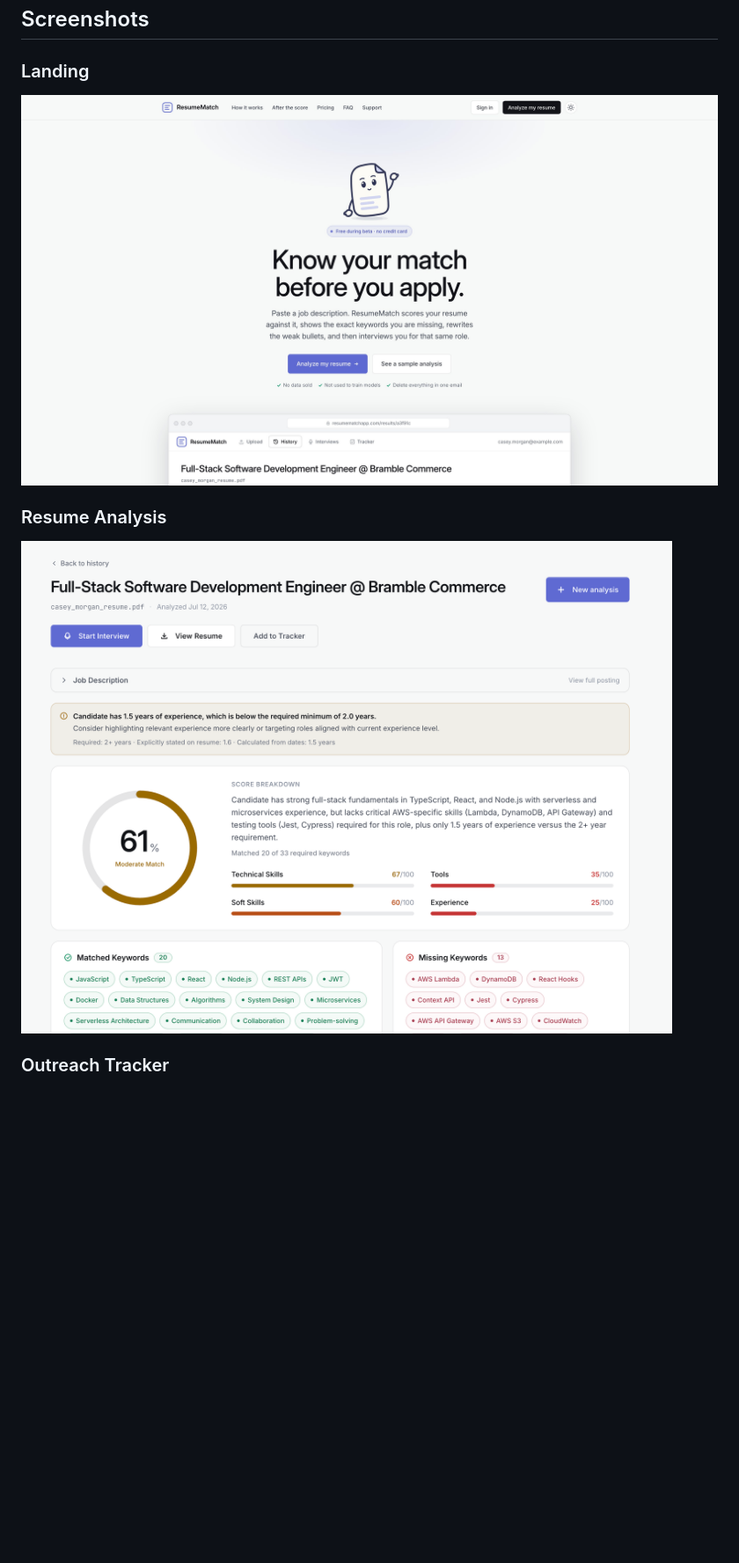
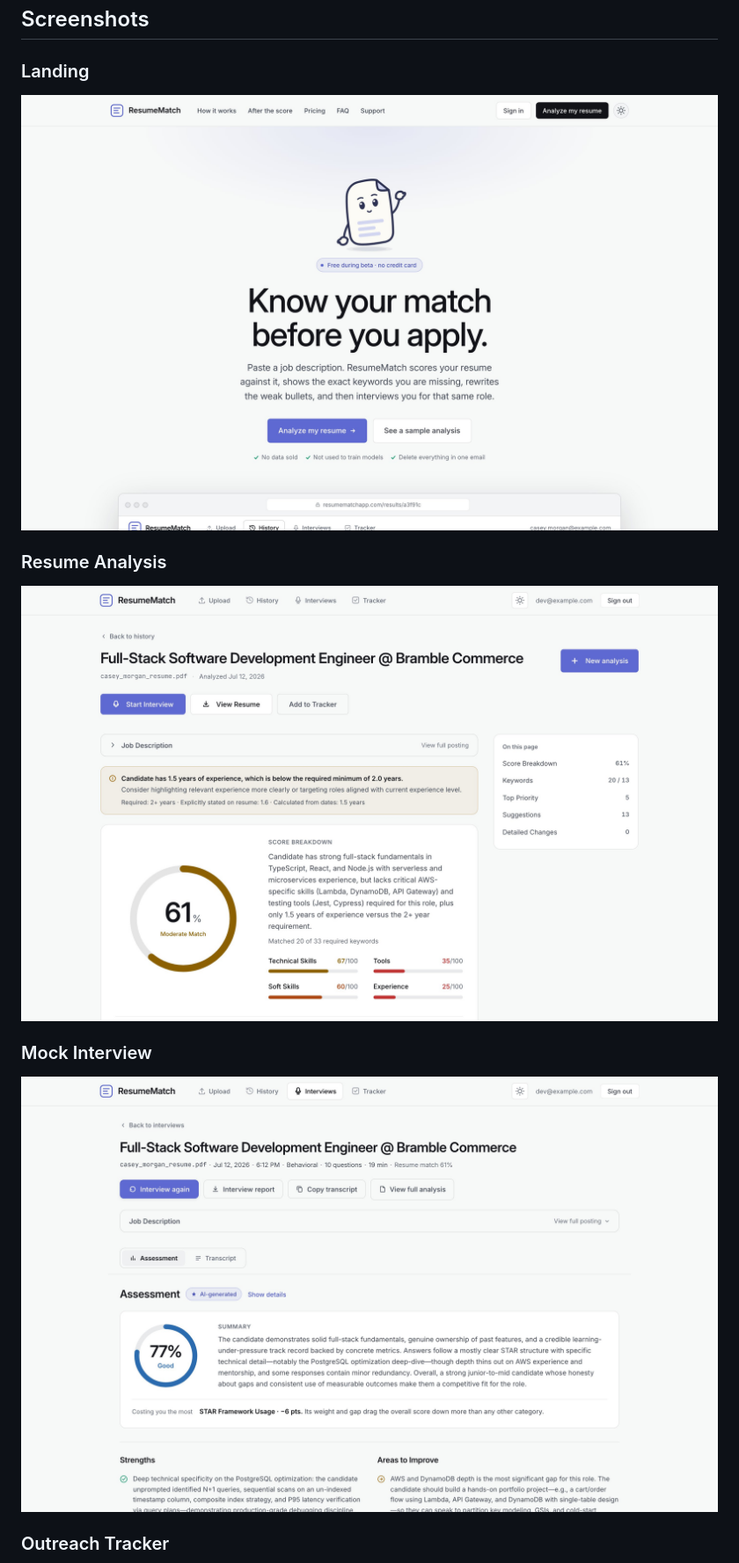
Before and after one commit to JODGEW/ResumeMatch, a Markdown page: README.md, the part around the change. Shown at 88% size. Drawn GitHub-style; pictures changed too: screenshots/landing.jpg, screenshots/landing_analysis_result.jpg, screenshots/readme_interview_results.jpg (added); blank space fills up the shorter version.

Commit message:
README: refresh landing, analysis and tracker screenshots; add mock interview results

```diff
--- a/README.md
+++ b/README.md
@@ -13,6 +13,10 @@ ResumeMatch is a production-grade, fully serverless AI resume analyzer deployed
 ### Resume Analysis
 
 ![Results Page](screenshots/landing_analysis_result.jpg)
+
+### Mock Interview
+
+![Interview Results](screenshots/readme_interview_results.jpg)
 
 ### Outreach Tracker
 
```
Also changed, not shown: screenshots/readme_tracker.jpg.
